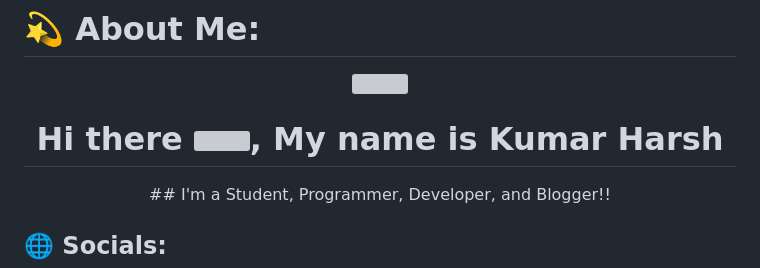
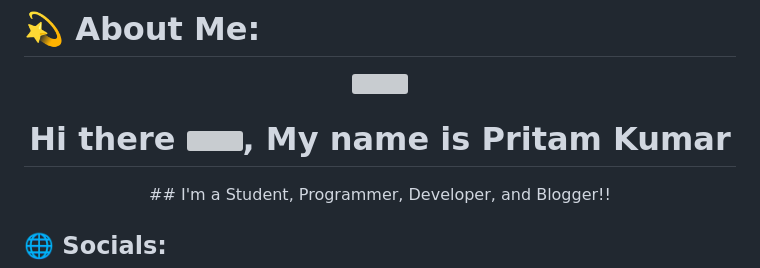
Before and after one commit to CodeSurgeonPritam/pritamkumar143, a Markdown page: README.md, the part around the change. Drawn GitHub-style; grey boxes are pictures that could not be loaded.

```diff
--- a/README.md
+++ b/README.md
@@ -1,6 +1,6 @@
 # 💫 About Me:
 <p align ="center" " margin-bottom="10px"><img  src="https://cdn.dribbble.com/users/68746/screenshots/1443011/homework_dribbble.gif" width ="50%"></p>
-<p margin-bottom="10px"><h1 align="center" > Hi there <img src="https://raw.githubusercontent.com/MartinHeinz/MartinHeinz/master/wave.gif" width="30px">, My name is Kumar Harsh  </h1></p>
+<p margin-bottom="10px"><h1 align="center" > Hi there <img src="https://raw.githubusercontent.com/MartinHeinz/MartinHeinz/master/wave.gif" width="30px">, My name is Pritam Kumar  </h1></p>
 <p align="center" margin-top="10px" >
 ## I'm a Student, Programmer, Developer, and Blogger!!
 
```
